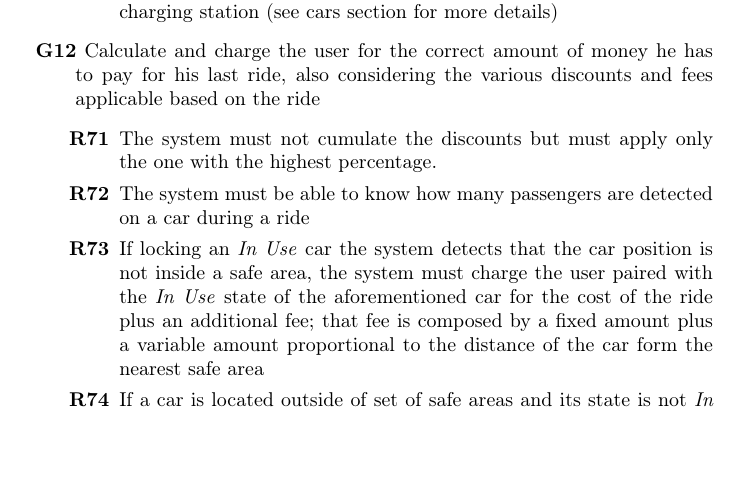
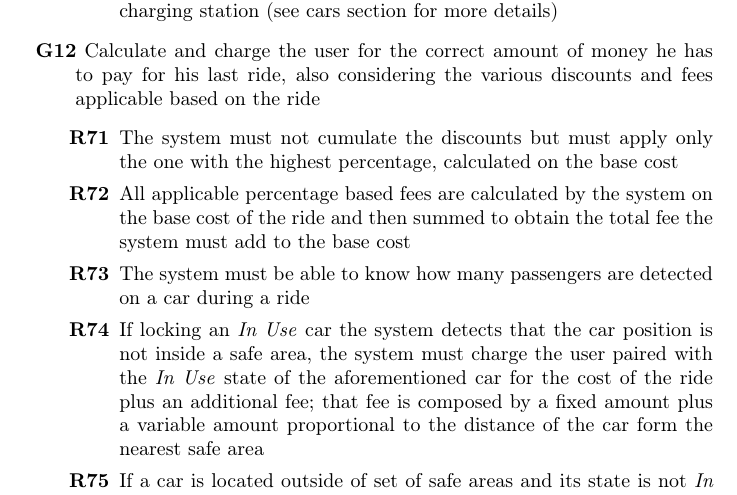
Before and after one commit to marioscrock/PowerEnJoy-SE2Project, a LaTeX document (rasd/RASD_main.tex, which reads rasd/RASD_specificRequirements.tex): part of page 16 of 43, cut so that both start at the same text, the shorter picture padded with empty space. Compiled offline with pdfLaTeX.

Commit message:
discount and fees modifications

```diff
--- a/rasd/RASD_specificRequirements.tex
+++ b/rasd/RASD_specificRequirements.tex
@@ -185,7 +185,8 @@ The following requirements are derived in order to fulfill the specified goals.
   		\item \ref{goal:calculateCost}\ Calculate and charge the user for the correct amount of money he has to pay for his last ride, also considering the various discounts and fees applicable based on the ride
   			\begin{enumerate}[resume*]
   			    \item The system must not cumulate the discounts but must apply only the one with
-  			    the highest percentage.
+  			    the highest percentage, calculated on the base cost
+  			    \item All applicable percentage based fees are calculated by the system on the base cost of the ride and then summed to obtain the total fee the system must add to the base cost
   			    \item The system must be able to know how many passengers are detected on a car
   			    during a ride
   				\item If locking an \emph{In Use} car the system detects that the car position is not
```
